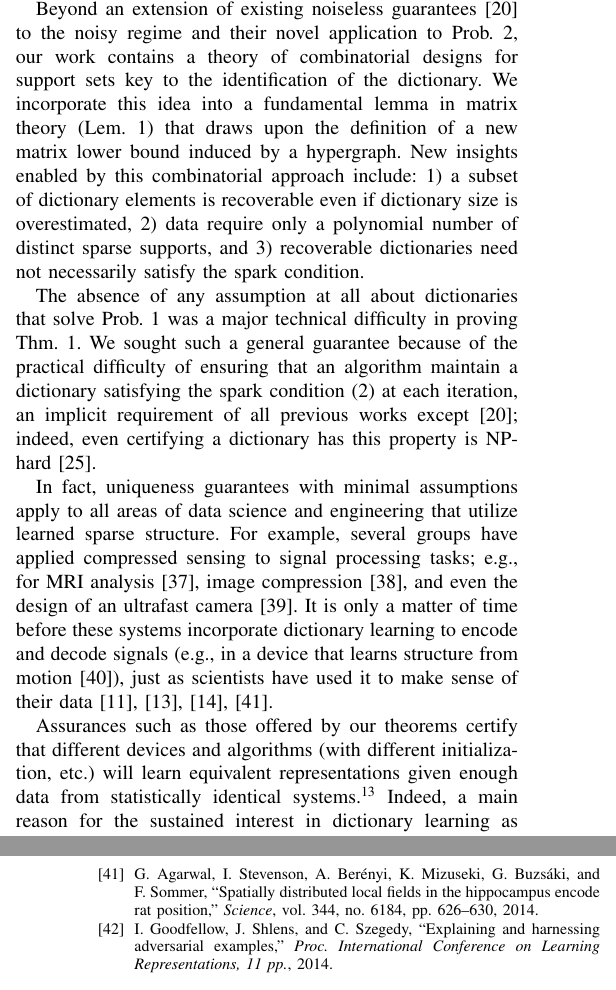
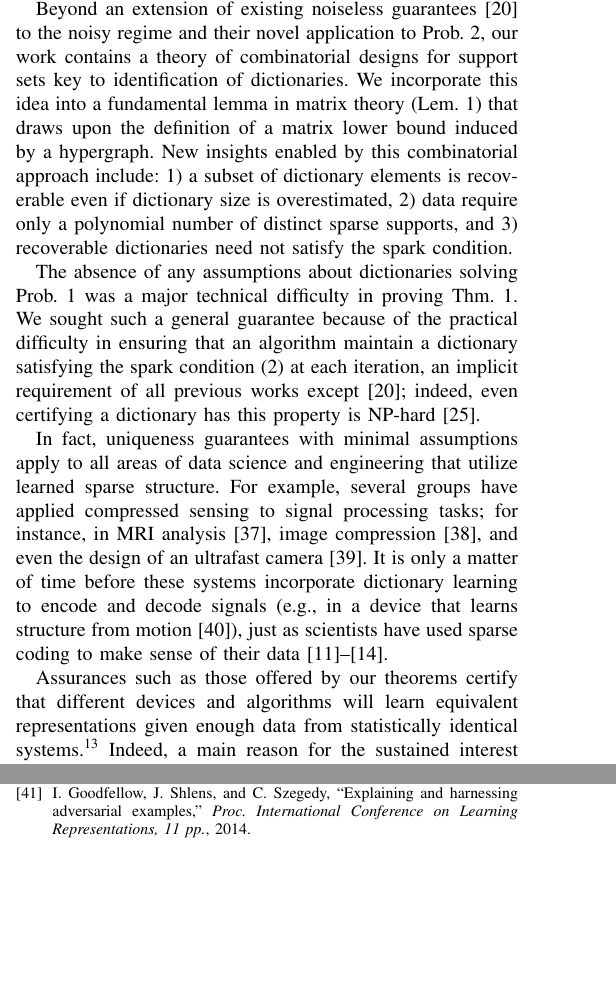
Before and after one commit to cjfinks/chaz-thm, a LaTeX paper (manuscripts/IEEE/final_submission.tex): two parts of the columns of pages 6 and 8 of 9 before the commit and two parts of the columns of pages 6 and 7 of 9 after it, joined at a grey line, cut so that both start at the same text, the shorter picture padded with empty space. Compiled offline with pdfLaTeX; a missing font is replaced by an installed copy or a similar font; a LaTeX package or settings file that is missing is left out.

Commit message:
discussion edits

```diff
--- a/manuscripts/IEEE/final_submission.tex
+++ b/manuscripts/IEEE/final_submission.tex
@@ -544,13 +544,13 @@ One direct application of our work is to neural theory, wherein our theorems jus
 
 %Moreover, we show that even if the meta-parameter for the number of dictionary elements is overestimated, a subset of parameters may still be identifiable up to noise.
 
-Beyond an extension of existing noiseless guarantees \cite{Hillar15} to the noisy regime and their novel application to Prob.~\ref{OptimizationProblem}, our work contains a theory of combinatorial designs for support sets key to the identification of the dictionary. We incorporate this idea into a fundamental lemma in matrix theory (Lem.~\ref{MainLemma}) that draws upon the definition of a new matrix lower bound induced by a hypergraph. New insights enabled by this combinatorial approach include: 1) a subset of dictionary elements is recoverable even if dictionary size is overestimated, 2) data require only a polynomial number of distinct sparse supports, and 3) recoverable dictionaries need not necessarily satisfy the spark condition.
+Beyond an extension of existing noiseless guarantees \cite{Hillar15} to the noisy regime and their novel application to Prob.~\ref{OptimizationProblem}, our work contains a theory of combinatorial designs for support sets key to identification of dictionaries. We incorporate this idea into a fundamental lemma in matrix theory (Lem.~\ref{MainLemma}) that draws upon the definition of a matrix lower bound induced by a hypergraph. New insights enabled by this combinatorial approach include: 1) a subset of dictionary elements is recoverable even if dictionary size is overestimated, 2) data require only a polynomial number of distinct sparse supports, and 3) recoverable dictionaries need not satisfy the spark condition.
 
-The absence of any assumption at all about dictionaries that solve Prob.~\ref{InverseProblem} was a major technical difficulty in proving Thm.~\ref{DeterministicUniquenessTheorem}. We sought such a general guarantee because of the practical difficulty of ensuring that an algorithm maintain a dictionary satisfying the spark condition \eqref{SparkCondition} at each iteration, an implicit requirement of all previous works except \cite{Hillar15}; indeed, even certifying a dictionary has this property is NP-hard \cite{tillmann2014computational}.
+The absence of any assumptions about dictionaries solving Prob.~\ref{InverseProblem} was a major technical difficulty in proving Thm.~\ref{DeterministicUniquenessTheorem}. We sought such a general guarantee because of the practical difficulty in ensuring that an algorithm maintain a dictionary satisfying the spark condition \eqref{SparkCondition} at each iteration, an implicit requirement of all previous works except \cite{Hillar15}; indeed, even certifying a dictionary has this property is NP-hard \cite{tillmann2014computational}.
 
-In fact, uniqueness guarantees with minimal assumptions apply to all areas of data science and engineering that utilize learned sparse structure. For example, several groups have applied compressed sensing to signal processing tasks; e.g., for MRI analysis \cite{lustig2008compressed}, image compression \cite{Duarte08}, and even the design of an ultrafast camera \cite{Gao14}. It is only a matter of time before these systems incorporate dictionary learning to encode and decode signals (e.g., in a device that learns structure from motion \cite{kong2016prior}), just as scientists have used it to make sense of their data \cite{jung2001imaging, Agarwal14, lee2016sparse, wu2016stability}.
+In fact, uniqueness guarantees with minimal assumptions apply to all areas of data science and engineering that utilize learned sparse structure. For example, several groups have applied compressed sensing to signal processing tasks; for instance, in MRI analysis \cite{lustig2008compressed}, image compression \cite{Duarte08}, and even the design of an ultrafast camera \cite{Gao14}. It is only a matter of time before these systems incorporate dictionary learning to encode and decode signals (e.g., in a device that learns structure from motion \cite{kong2016prior}), just as scientists have used sparse coding to make sense of their data \cite{jung2001imaging, agarwal2014spatially, lee2016sparse, wu2016stability}.
 
-Assurances such as those offered by our theorems certify that different devices and algorithms (with different initialization, etc.) will learn equivalent representations given enough data from statistically identical systems.\footnote{To contrast with the current hot topic of ``Deep Learning'', there are few such uniqueness guarantees for these models of data; moreover, even small noise can dramatically alter their output \cite{goodfellow2014explaining}.} Indeed, a main reason for the sustained interest in dictionary learning as an unsupervised method for data analysis seems to be the assumed well-posedness of parameter identification in the sparse coding model, confirmation of which forms the core of our theoretical findings.
+Assurances such as those offered by our theorems certify that different devices and algorithms will learn equivalent representations given enough data from statistically identical systems.\footnote{To contrast with the current hot topic of ``Deep Learning'', there are few such uniqueness guarantees for these models of data; moreover, even small noise can dramatically alter their output \cite{goodfellow2014explaining}.} Indeed, a main reason for the sustained interest in dictionary learning as an unsupervised method for data analysis seems to be the assumed well-posedness of parameter identification in the sparse coding model, confirmation of which forms the core of our theoretical findings.
 
 \section{EXTRA}
 An additional consequence of Thm.~\ref{DeterministicUniquenessTheorem} of potential practical relevance to is the implied lower bound $L_{2k}(\mathbf{BPD}) \geq L_{2k}(\mathbf{A}) - C_1\varepsilon$ in the case where $\mathbf{A}$ satisfies \eqref{SparkCondition}. Since solving Prob.~\ref{SLCopt} directly requires a combinatorial search over sparse supports for the $\mathbf{\overline x}_i$ for each proposed dictionary $\mathbf{B}$, rendering it intractable in general, a common strategy is to replace the $\ell_0$-norm in \eqref{minsum} with the $\ell_1$-norm, thereby transforming the inference of sparse $\mathbf{\overline x}_i$ for a fixed dictionary $\mathbf{B}$ into a convex optimization solvable by a linear program. A major advance in compressive sensing was the discovery that, for fixed $\mathbf{B}$, solutions to \eqref{minsum} using either norm yield the same sparse vectors $\mathbf{\overline x}_i$ (up to noise) provided $L_{2k}(\mathbf{B})$ is large enough \cite{?}. What our results hint at are conditions on the generating dictionary $\mathbf{A}$ and $k$-sparse codes $\mathbf{x}_i$ under which \emph{all} matrices $\mathbf{B}$ (of bounded column-norm) that solve Prob.~\ref{OptimizationProblem} also share this property by virtue of uniqueness and stability; that is, conditions which guarantee that the sparse codes $\mathbf{\overline x}_i$ solving Prob.~\ref{OptimizationProblem} also solve the convexified problem when the corresponding dictionary $\mathbf{B}$ is held fixed. It remains to determine, however, what practical conditions preclude matrices that don't solve Prob.~\ref{OptimizationProblem} from nonetheless solving the convexified problem.
```
Also changed, not shown: manuscripts/IEEE/chazthm_ieee_trans_sig.bib (+3 -3 lines), manuscripts/IEEE/final_submission.tex (2 more changed lines).
